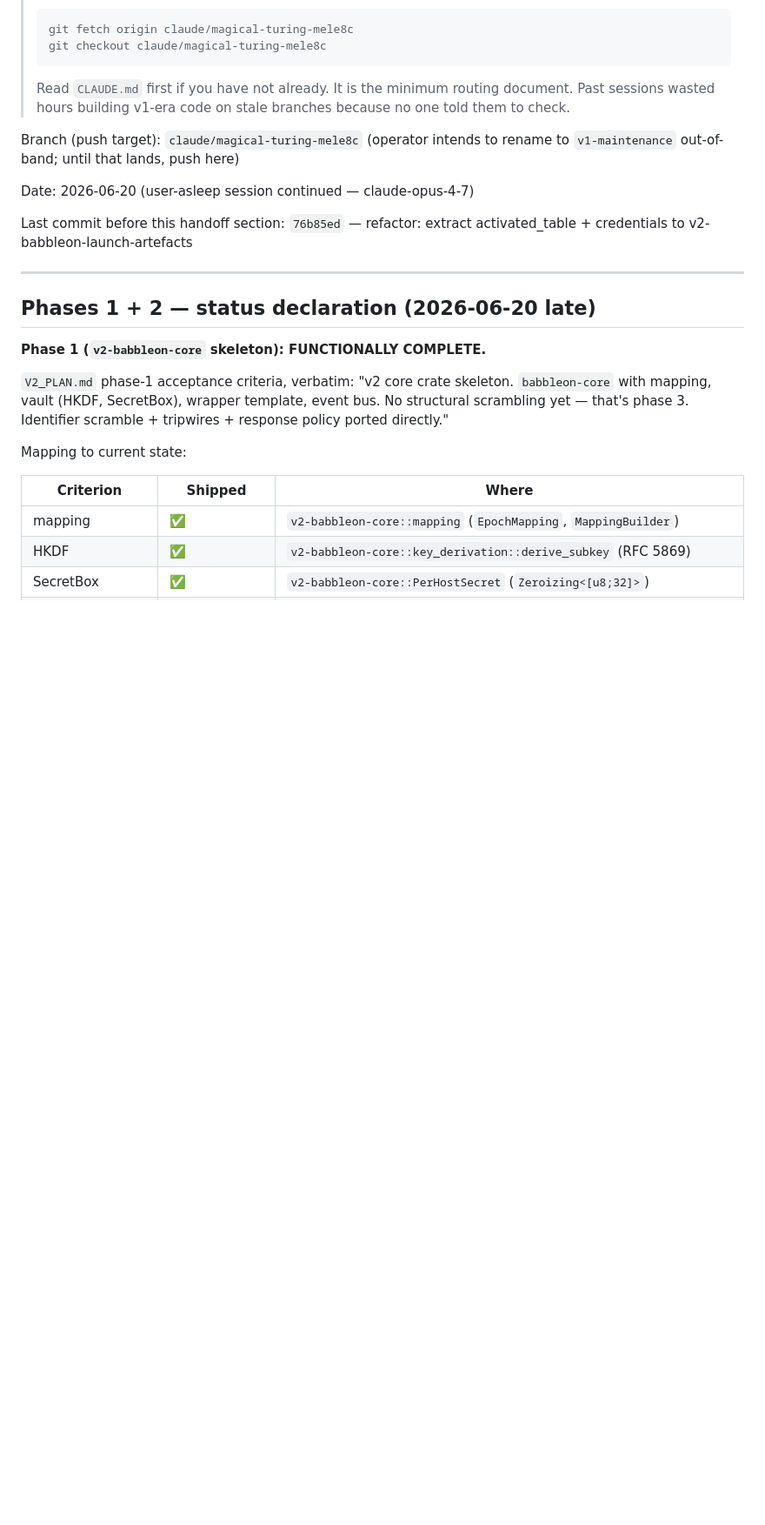
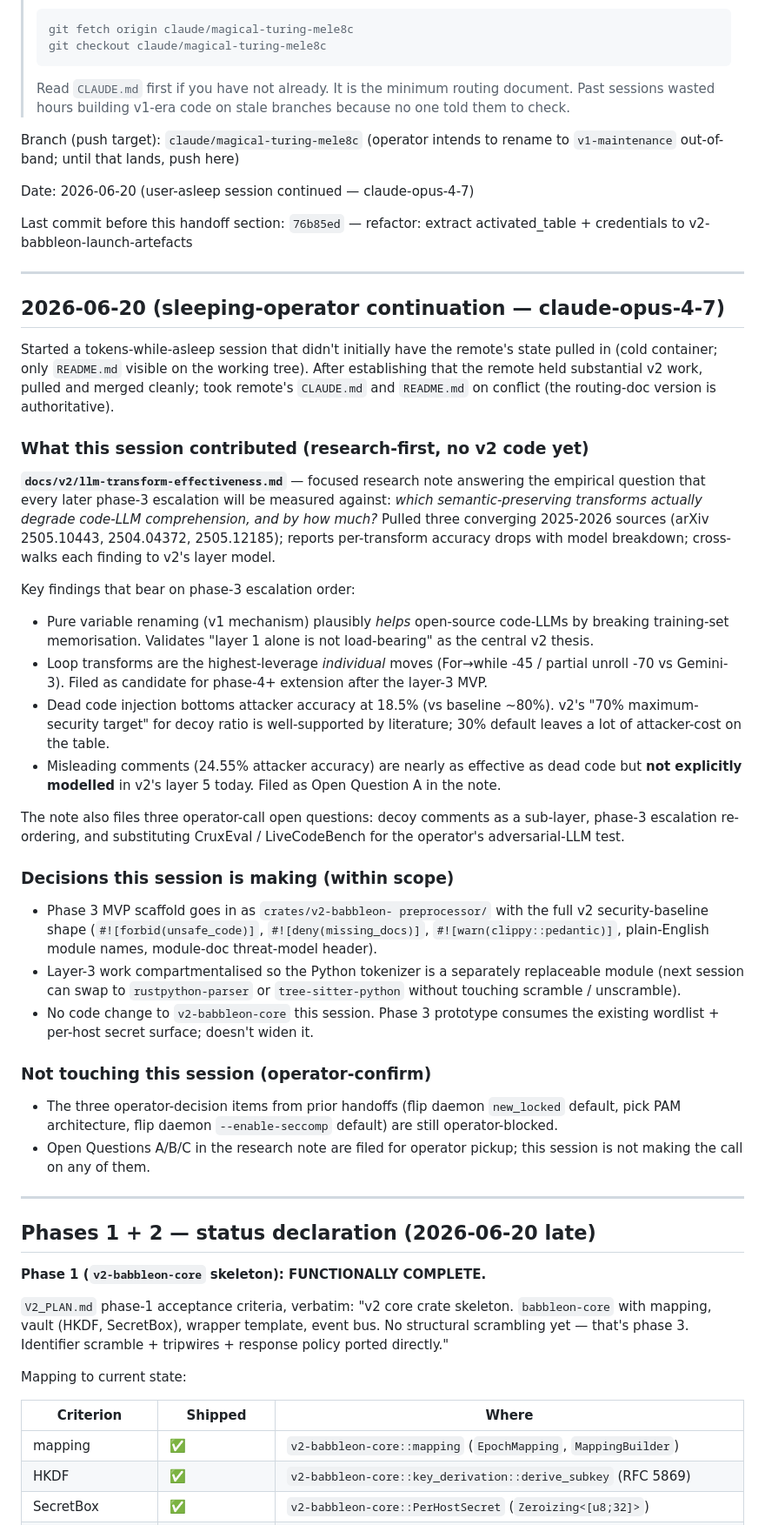
Before and after one commit to Qualified1079/Babbleon, a Markdown page: HANDOFF.md, the part around the change. Shown at 87% size. Rendered like a GitHub page; blank space fills up the shorter version.

```diff
--- a/HANDOFF.md
+++ b/HANDOFF.md
@@ -26,6 +26,74 @@ Date: 2026-06-20 (user-asleep session continued — claude-opus-4-7)
 
 Last commit before this handoff section: `76b85ed` — refactor:
 extract activated_table + credentials to v2-babbleon-launch-artefacts
+
+---
+
+## 2026-06-20 (sleeping-operator continuation — claude-opus-4-7)
+
+Started a tokens-while-asleep session that didn't initially have
+the remote's state pulled in (cold container; only `README.md`
+visible on the working tree).  After establishing that the
+remote held substantial v2 work, pulled and merged cleanly;
+took remote's `CLAUDE.md` and `README.md` on conflict (the
+routing-doc version is authoritative).
+
+### What this session contributed (research-first, no v2 code yet)
+
+**`docs/v2/llm-transform-effectiveness.md`** — focused research
+note answering the empirical question that every later phase-3
+escalation will be measured against: *which semantic-preserving
+transforms actually degrade code-LLM comprehension, and by how
+much?*  Pulled three converging 2025-2026 sources (arXiv
+2505.10443, 2504.04372, 2505.12185); reports per-transform
+accuracy drops with model breakdown; cross-walks each finding to
+v2's layer model.
+
+Key findings that bear on phase-3 escalation order:
+
+- Pure variable renaming (v1 mechanism) plausibly *helps*
+  open-source code-LLMs by breaking training-set memorisation.
+  Validates "layer 1 alone is not load-bearing" as the central
+  v2 thesis.
+- Loop transforms are the highest-leverage *individual* moves
+  (For→while -45 / partial unroll -70 vs Gemini-3).  Filed as
+  candidate for phase-4+ extension after the layer-3 MVP.
+- Dead code injection bottoms attacker accuracy at 18.5% (vs
+  baseline ~80%).  v2's "70% maximum-security target" for
+  decoy ratio is well-supported by literature; 30% default
+  leaves a lot of attacker-cost on the table.
+- Misleading comments (24.55% attacker accuracy) are nearly as
+  effective as dead code but **not explicitly modelled** in
+  v2's layer 5 today.  Filed as Open Question A in the note.
+
+The note also files three operator-call open questions: decoy
+comments as a sub-layer, phase-3 escalation re-ordering, and
+substituting CruxEval / LiveCodeBench for the operator's
+adversarial-LLM test.
+
+### Decisions this session is making (within scope)
+
+- Phase 3 MVP scaffold goes in as `crates/v2-babbleon-
+  preprocessor/` with the full v2 security-baseline shape
+  (`#![forbid(unsafe_code)]`, `#![deny(missing_docs)]`,
+  `#![warn(clippy::pedantic)]`, plain-English module names,
+  module-doc threat-model header).
+- Layer-3 work compartmentalised so the Python tokenizer is a
+  separately replaceable module (next session can swap to
+  `rustpython-parser` or `tree-sitter-python` without touching
+  scramble / unscramble).
+- No code change to `v2-babbleon-core` this session.  Phase 3
+  prototype consumes the existing wordlist + per-host secret
+  surface; doesn't widen it.
+
+### Not touching this session (operator-confirm)
+
+- The three operator-decision items from prior handoffs (flip
+  daemon `new_locked` default, pick PAM architecture, flip
+  daemon `--enable-seccomp` default) are still operator-blocked.
+- Open Questions A/B/C in the research note are filed for
+  operator pickup; this session is not making the call on any of
+  them.
 
 ---
 
```
Also changed, not shown: docs/v2/llm-transform-effectiveness.md (added, +153 -0 lines), handoff.md (deleted, +0 -133 lines).
